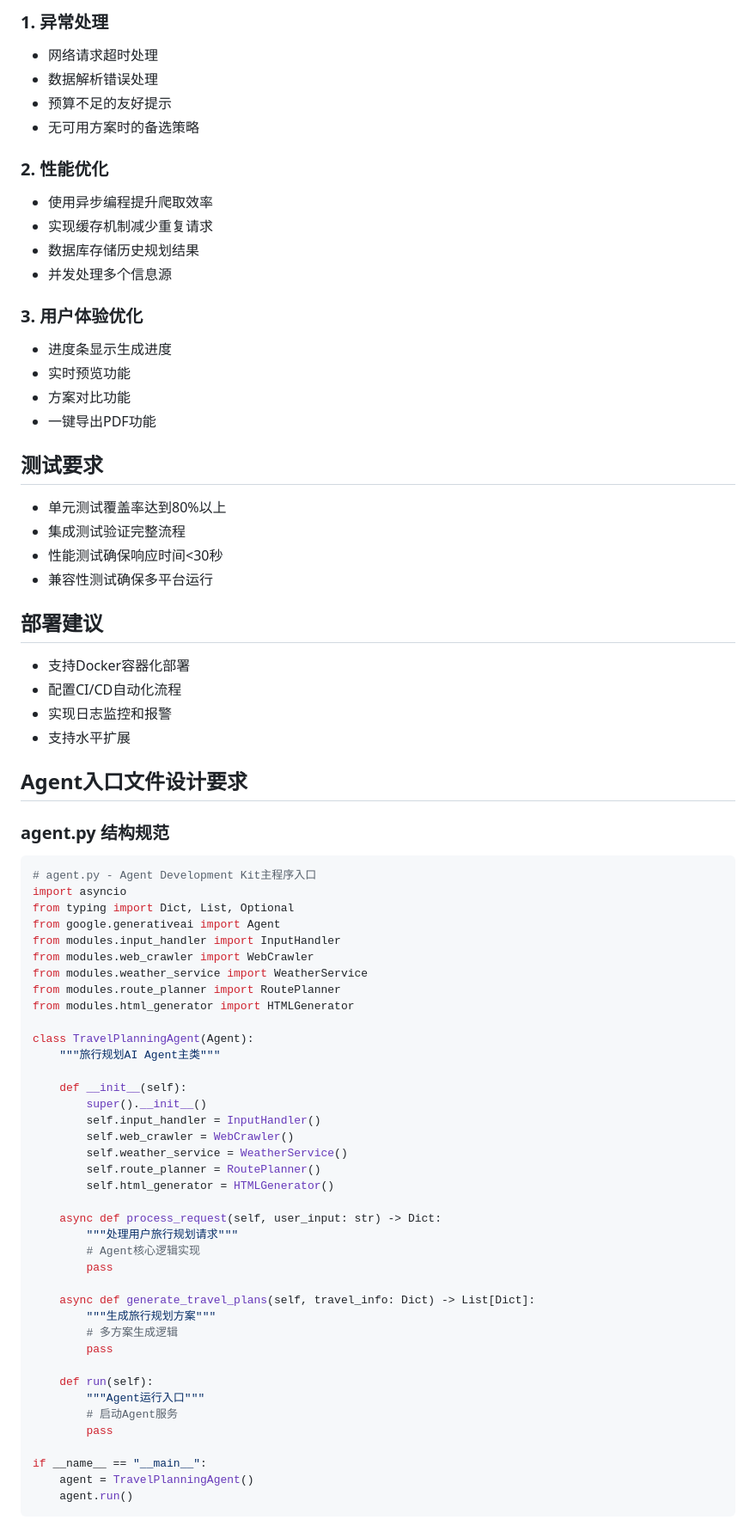
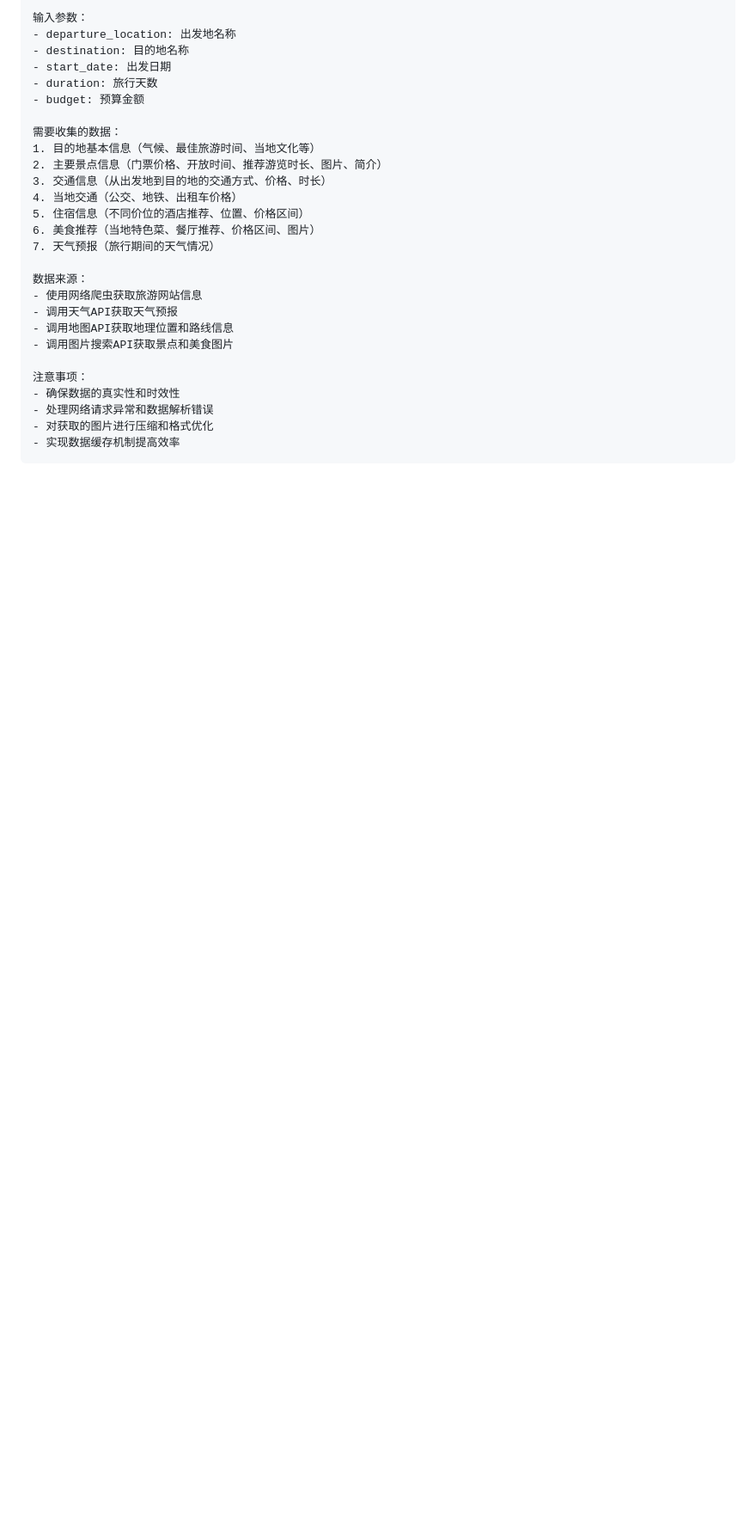
Before and after one commit to tobecrazy/Google-ADK, a Markdown page: Travel_AI_Agent.md, the part around the change printed below. Shown: that part at 86% size. Rendered like a GitHub page; blank space fills up the shorter version.

````diff
--- a/Travel_AI_Agent.md
+++ b/Travel_AI_Agent.md
@@ -190,76 +84,30 @@ travel_agent/
 
-### 1. 异常处理
-- 网络请求超时处理
-- 数据解析错误处理
-- 预算不足的友好提示
-- 无可用方案时的备选策略
+输入参数：
+- departure_location: 出发地名称
+- destination: 目的地名称
+- start_date: 出发日期
+- duration: 旅行天数
+- budget: 预算金额
 
-### 2. 性能优化
-- 使用异步编程提升爬取效率
-- 实现缓存机制减少重复请求
-- 数据库存储历史规划结果
-- 并发处理多个信息源
+需要收集的数据：
+1. 目的地基本信息（气候、最佳旅游时间、当地文化等）
+2. 主要景点信息（门票价格、开放时间、推荐游览时长、图片、简介）
+3. 交通信息（从出发地到目的地的交通方式、价格、时长）
+4. 当地交通（公交、地铁、出租车价格）
+5. 住宿信息（不同价位的酒店推荐、位置、价格区间）
+6. 美食推荐（当地特色菜、餐厅推荐、价格区间、图片）
+7. 天气预报（旅行期间的天气情况）
 
-### 3. 用户体验优化
-- 进度条显示生成进度
-- 实时预览功能
-- 方案对比功能
-- 一键导出PDF功能
+数据来源：
+- 使用网络爬虫获取旅游网站信息
+- 调用天气API获取天气预报
+- 调用地图API获取地理位置和路线信息
+- 调用图片搜索API获取景点和美食图片
 
-## 测试要求
-- 单元测试覆盖率达到80%以上
-- 集成测试验证完整流程
-- 性能测试确保响应时间<30秒
-- 兼容性测试确保多平台运行
-
-## 部署建议
-- 支持Docker容器化部署
-- 配置CI/CD自动化流程
-- 实现日志监控和报警
-- 支持水平扩展
-
-## Agent入口文件设计要求
-
-### agent.py 结构规范
-```python
-# agent.py - Agent Development Kit主程序入口
-import asyncio
-from typing import Dict, List, Optional
-from google.generativeai import Agent
-from modules.input_handler import InputHandler
-from modules.web_crawler import WebCrawler
-from modules.weather_service import WeatherService
-from modules.route_planner import RoutePlanner
-from modules.html_generator import HTMLGenerator
-
-class TravelPlanningAgent(Agent):
-    """旅行规划AI Agent主类"""
-
-    def __init__(self):
-        super().__init__()
-        self.input_handler = InputHandler()
-        self.web_crawler = WebCrawler()
-        self.weather_service = WeatherService()
-        self.route_planner = RoutePlanner()
-        self.html_generator = HTMLGenerator()
-
-    async def process_request(self, user_input: str) -> Dict:
-        """处理用户旅行规划请求"""
-        # Agent核心逻辑实现
-        pass
-
-    async def generate_travel_plans(self, travel_info: Dict) -> List[Dict]:
-        """生成旅行规划方案"""
-        # 多方案生成逻辑
-        pass
-
-    def run(self):
-        """Agent运行入口"""
-        # 启动Agent服务
-        pass
-
-if __name__ == "__main__":
-    agent = TravelPlanningAgent()
-    agent.run()
+注意事项：
+- 确保数据的真实性和时效性
+- 处理网络请求异常和数据解析错误
+- 对获取的图片进行压缩和格式优化
+- 实现数据缓存机制提高效率
 ```
 
````
Also changed, not shown: other parts of Travel_AI_Agent.md (+370 -247 lines).
